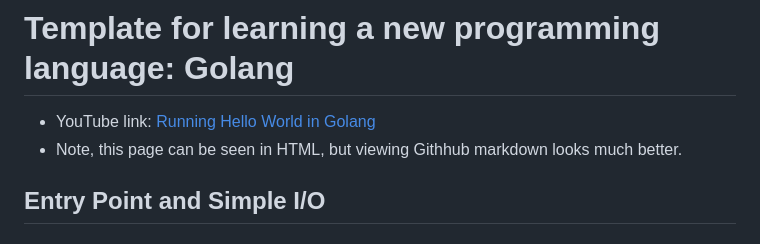
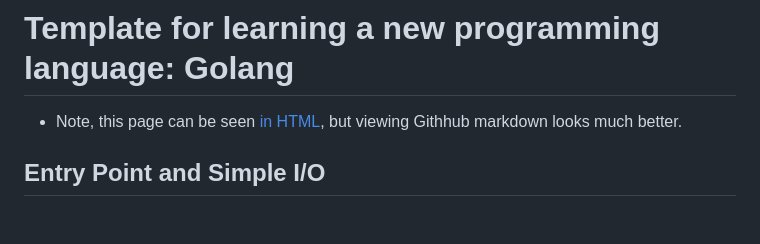
Before and after one commit to SoleBridge/SoleBridge.github.io, a Markdown page: README.md, the part around the change. GitHub-like rendering.

```diff
--- a/README.md
+++ b/README.md
@@ -1,6 +1,5 @@
 # Template for learning a new programming language: Golang
-- YouTube link: [Running Hello World in Golang](https://youtu.be/KJrWDlZ7Y_Y)
-- Note, this page can be seen in HTML, but viewing Githhub markdown looks much better.
+- Note, this page can be seen [in HTML](https://solebridge.github.io/), but viewing Githhub markdown looks much better.
 ## Entry Point and Simple I/O
 ### Running Go
 - `go run .` to compile and run the code.
```
